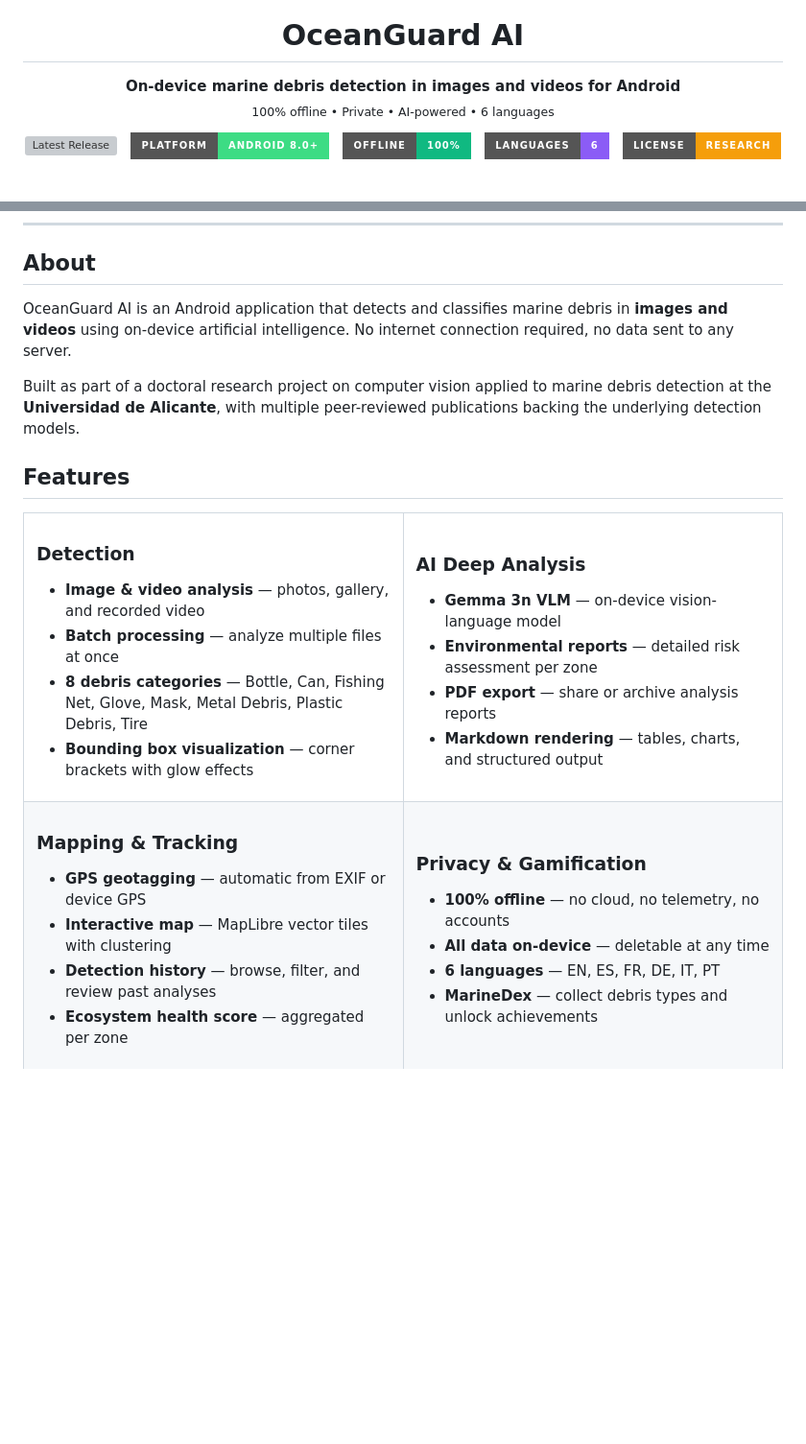
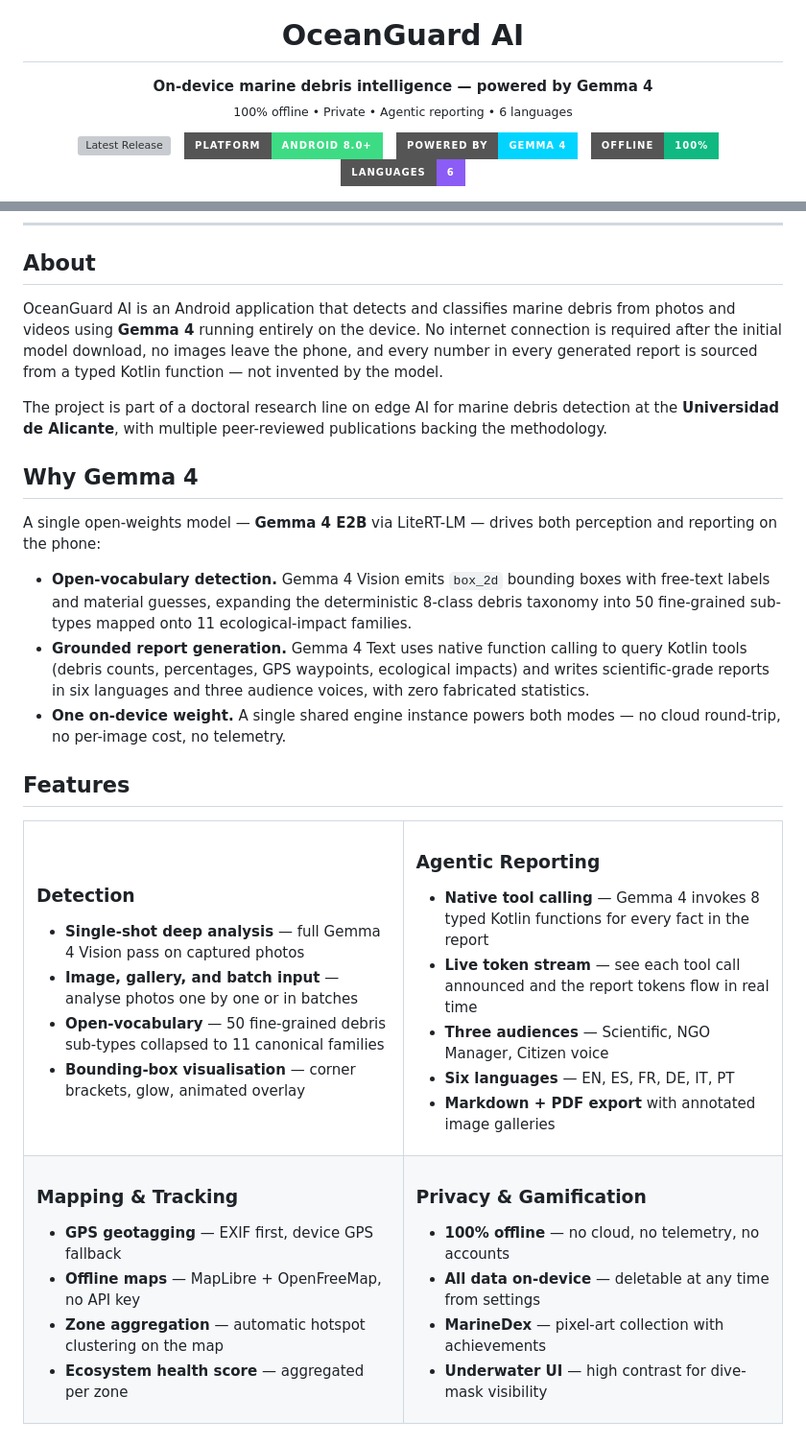
Before and after one commit to asferrer/OceanguardAI, a Markdown page: README.md, 2 parts joined by grey strips. Shown at 96% size. GitHub-like rendering; badges without logos; blank space fills up the shorter version; grey boxes are pictures that could not be loaded.

```diff
--- a/README.md
+++ b/README.md
@@ -9,8 +9,8 @@
 <h1 align="center">OceanGuard AI</h1>
 
 <p align="center">
-  <strong>On-device marine debris detection in images and videos for Android</strong><br/>
-  <sub>100% offline &bull; Private &bull; AI-powered &bull; 6 languages</sub>
+  <strong>On-device marine debris intelligence — powered by Gemma 4</strong><br/>
+  <sub>100% offline &bull; Private &bull; Agentic reporting &bull; 6 languages</sub>
 </p>
 
 <p align="center">
@@ -20,11 +20,11 @@
   &nbsp;
   <img src="https://img.shields.io/badge/Platform-Android%208.0%2B-3DDC84?style=for-the-badge&logo=android&logoColor=white" alt="Android 8.0+"/>
   &nbsp;
+  <img src="https://img.shields.io/badge/Powered%20by-Gemma%204-00d4ff?style=for-the-badge" alt="Powered by Gemma 4"/>
+  &nbsp;
   <img src="https://img.shields.io/badge/Offline-100%25-10b981?style=for-the-badge" alt="100% Offline"/>
   &nbsp;
   <img src="https://img.shields.io/badge/Languages-6-8b5cf6?style=for-the-badge" alt="6 Languages"/>
-  &nbsp;
-  <img src="https://img.shields.io/badge/License-Research-f59e0b?style=for-the-badge" alt="License"/>
 </p>
 
 <p align="center">
@@ -41,9 +45,17 @@
 
 ## About
 
-OceanGuard AI is an Android application that detects and classifies marine debris in **images and videos** using on-device artificial intelligence. No internet connection required, no data sent to any server.
+OceanGuard AI is an Android application that detects and classifies marine debris from photos and videos using **Gemma 4** running entirely on the device. No internet connection is required after the initial model download, no images leave the phone, and every number in every generated report is sourced from a typed Kotlin function — not invented by the model.
 
-Built as part of a doctoral research project on computer vision applied to marine debris detection at the **Universidad de Alicante**, with multiple peer-reviewed publications backing the underlying detection models.
+The project is part of a doctoral research line on edge AI for marine debris detection at the **Universidad de Alicante**, with multiple peer-reviewed publications backing the methodology.
+
+## Why Gemma 4
+
+A single open-weights model — **Gemma 4 E2B** via LiteRT-LM — drives both perception and reporting on the phone:
+
+- **Open-vocabulary detection.** Gemma 4 Vision emits `box_2d` bounding boxes with free-text labels and material guesses, expanding the deterministic 8-class debris taxonomy into 50 fine-grained sub-types mapped onto 11 ecological-impact families.
+- **Grounded report generation.** Gemma 4 Text uses native function calling to query Kotlin tools (debris counts, percentages, GPS waypoints, ecological impacts) and writes scientific-grade reports in six languages and three audience voices, with zero fabricated statistics.
+- **One on-device weight.** A single shared engine instance powers both modes — no cloud round-trip, no per-image cost, no telemetry.
 
 ## Features
 
@@ -52,19 +64,20 @@ Built as part of a doctoral research project on computer vision applied to marin
 <td width="50%">
 
 ### Detection
-- **Image & video analysis** — photos, gallery, and recorded video
-- **Batch processing** — analyze multiple files at once
-- **8 debris categories** — Bottle, Can, Fishing Net, Glove, Mask, Metal Debris, Plastic Debris, Tire
-- **Bounding box visualization** — corner brackets with glow effects
+- **Single-shot deep analysis** — full Gemma 4 Vision pass on captured photos
+- **Image, gallery, and batch input** — analyse photos one by one or in batches
+- **Open-vocabulary** — 50 fine-grained debris sub-types collapsed to 11 canonical families
+- **Bounding-box visualisation** — corner brackets, glow, animated overlay
 
 </td>
 <td width="50%">
 
-### AI Deep Analysis
-- **Gemma 3n VLM** — on-device vision-language model
-- **Environmental reports** — detailed risk assessment per zone
-- **PDF export** — share or archive analysis reports
-- **Markdown rendering** — tables, charts, and structured output
+### Agentic Reporting
+- **Native tool calling** — Gemma 4 invokes 8 typed Kotlin functions for every fact in the report
+- **Live token stream** — see each tool call announced and the report tokens flow in real time
+- **Three audiences** — Scientific, NGO Manager, Citizen voice
+- **Six languages** — EN, ES, FR, DE, IT, PT
+- **Markdown + PDF export** with annotated image galleries
 
 </td>
 </tr>
@@ -72,9 +85,9 @@ Built as part of a doctoral research project on computer vision applied to marin
 <td width="50%">
 
 ### Mapping & Tracking
-- **GPS geotagging** — automatic from EXIF or device GPS
-- **Interactive map** — MapLibre vector tiles with clustering
-- **Detection history** — browse, filter, and review past analyses
+- **GPS geotagging** — EXIF first, device GPS fallback
+- **Offline maps** — MapLibre + OpenFreeMap, no API key
+- **Zone aggregation** — automatic hotspot clustering on the map
 - **Ecosystem health score** — aggregated per zone
 
 </td>
@@ -82,9 +95,9 @@ Built as part of a doctoral research project on computer vision applied to marin
 
 ### Privacy & Gamification
 - **100% offline** — no cloud, no telemetry, no accounts
-- **All data on-device** — deletable at any time
-- **6 languages** — EN, ES, FR, DE, IT, PT
-- **MarineDex** — collect debris types and unlock achievements
+- **All data on-device** — deletable at any time from settings
+- **MarineDex** — pixel-art collection with achievements
+- **Underwater UI** — high contrast for dive-mask visibility
 
 </td>
 </tr>
```
Also changed, not shown: other parts of README.md (+76 -25 lines).
